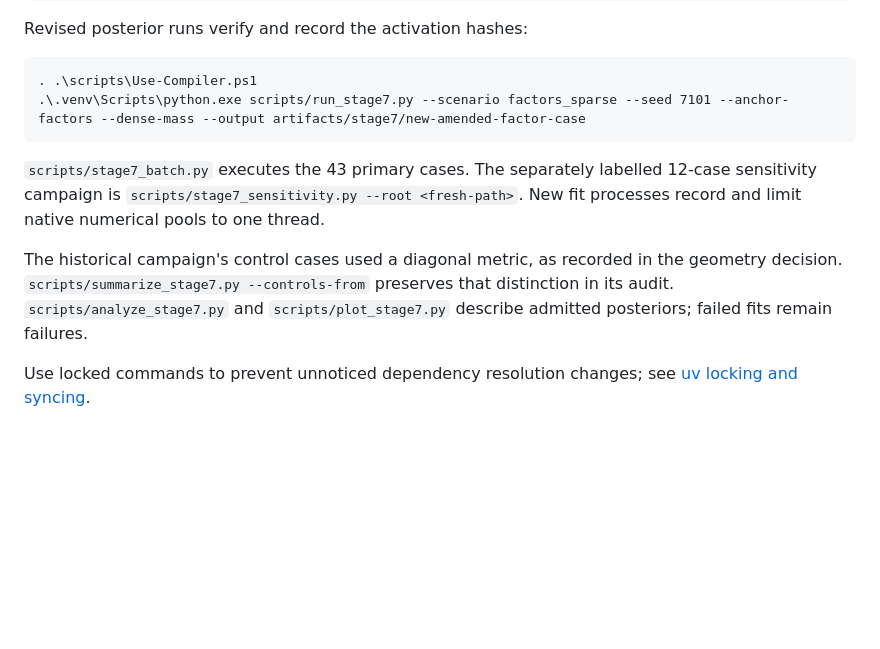
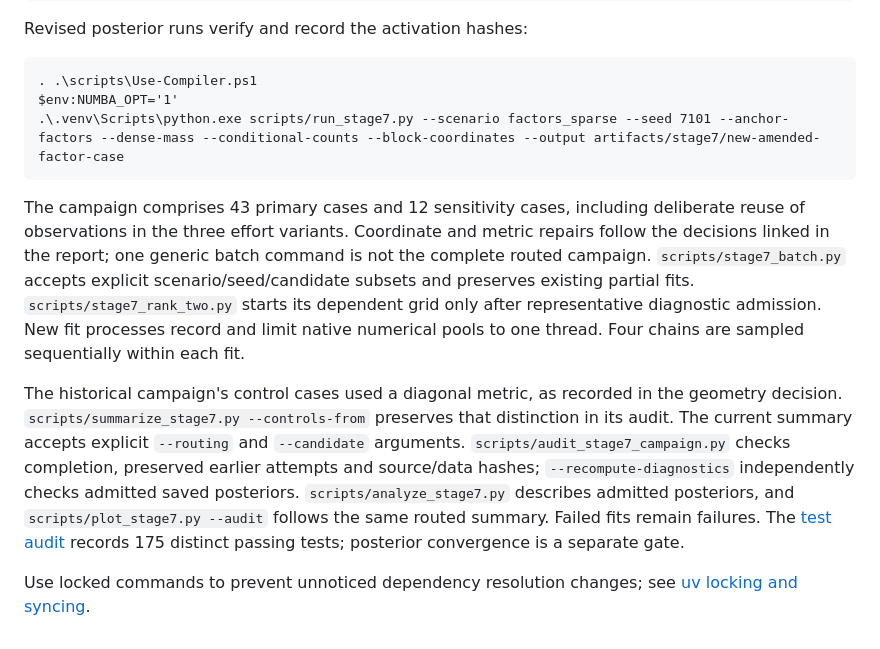
Before and after one commit to xrisbarney/cassandra, a Markdown page: README.md, the part around the change. Rendered like a GitHub page; blank space fills up the shorter version.

Commit message:
Replace stale Stage 7 report with current validation record

```diff
--- a/README.md
+++ b/README.md
@@ -204,16 +204,28 @@ To reproduce the v2 prior audit with a new output path:
 Revised posterior runs verify and record the activation hashes:
 
     . .\scripts\Use-Compiler.ps1
-    .\.venv\Scripts\python.exe scripts/run_stage7.py --scenario factors_sparse --seed 7101 --anchor-factors --dense-mass --output artifacts/stage7/new-amended-factor-case
+    $env:NUMBA_OPT='1'
+    .\.venv\Scripts\python.exe scripts/run_stage7.py --scenario factors_sparse --seed 7101 --anchor-factors --dense-mass --conditional-counts --block-coordinates --output artifacts/stage7/new-amended-factor-case
 
-`scripts/stage7_batch.py` executes the 43 primary cases. The separately labelled
-12-case sensitivity campaign is `scripts/stage7_sensitivity.py --root <fresh-path>`.
-New fit processes record and limit native numerical pools to one thread.
+The campaign comprises 43 primary cases and 12 sensitivity cases, including
+deliberate reuse of observations in the three effort variants. Coordinate and
+metric repairs follow the decisions linked in the report; one generic batch
+command is not the complete routed campaign. `scripts/stage7_batch.py` accepts
+explicit scenario/seed/candidate subsets and preserves existing partial fits.
+`scripts/stage7_rank_two.py` starts its dependent grid only after representative
+diagnostic admission. New fit processes record and limit native numerical pools
+to one thread. Four chains are sampled sequentially within each fit.
 
 The historical campaign's control cases used a diagonal metric, as recorded in
 the geometry decision. `scripts/summarize_stage7.py --controls-from` preserves
-that distinction in its audit. `scripts/analyze_stage7.py` and
-`scripts/plot_stage7.py` describe admitted posteriors; failed fits remain failures.
+that distinction in its audit. The current summary accepts explicit `--routing`
+and `--candidate` arguments. `scripts/audit_stage7_campaign.py` checks completion,
+preserved earlier attempts and source/data hashes; `--recompute-diagnostics`
+independently checks admitted saved posteriors. `scripts/analyze_stage7.py`
+describes admitted posteriors, and `scripts/plot_stage7.py --audit` follows the
+same routed summary. Failed fits remain failures. The
+[test audit](docs/checks/stage7-test-suite-20261022/audit.json) records 175 distinct
+passing tests; posterior convergence is a separate gate.
 
 Use locked commands to prevent unnoticed dependency resolution changes; see
 [uv locking and syncing](https://docs.astral.sh/uv/concepts/projects/sync/).
```
Also changed, not shown: docs/STAGE7_REPORT.md (+138 -101 lines).
